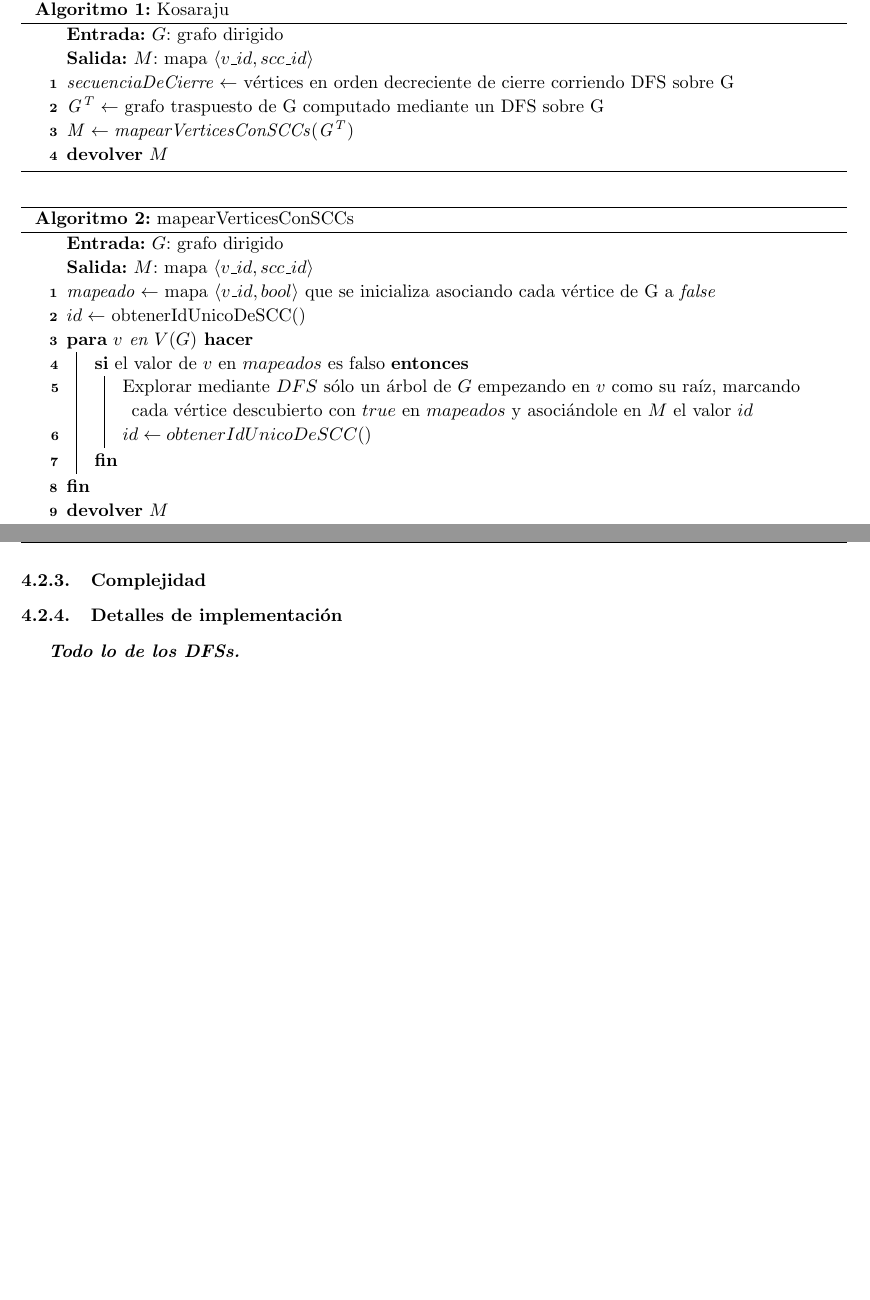
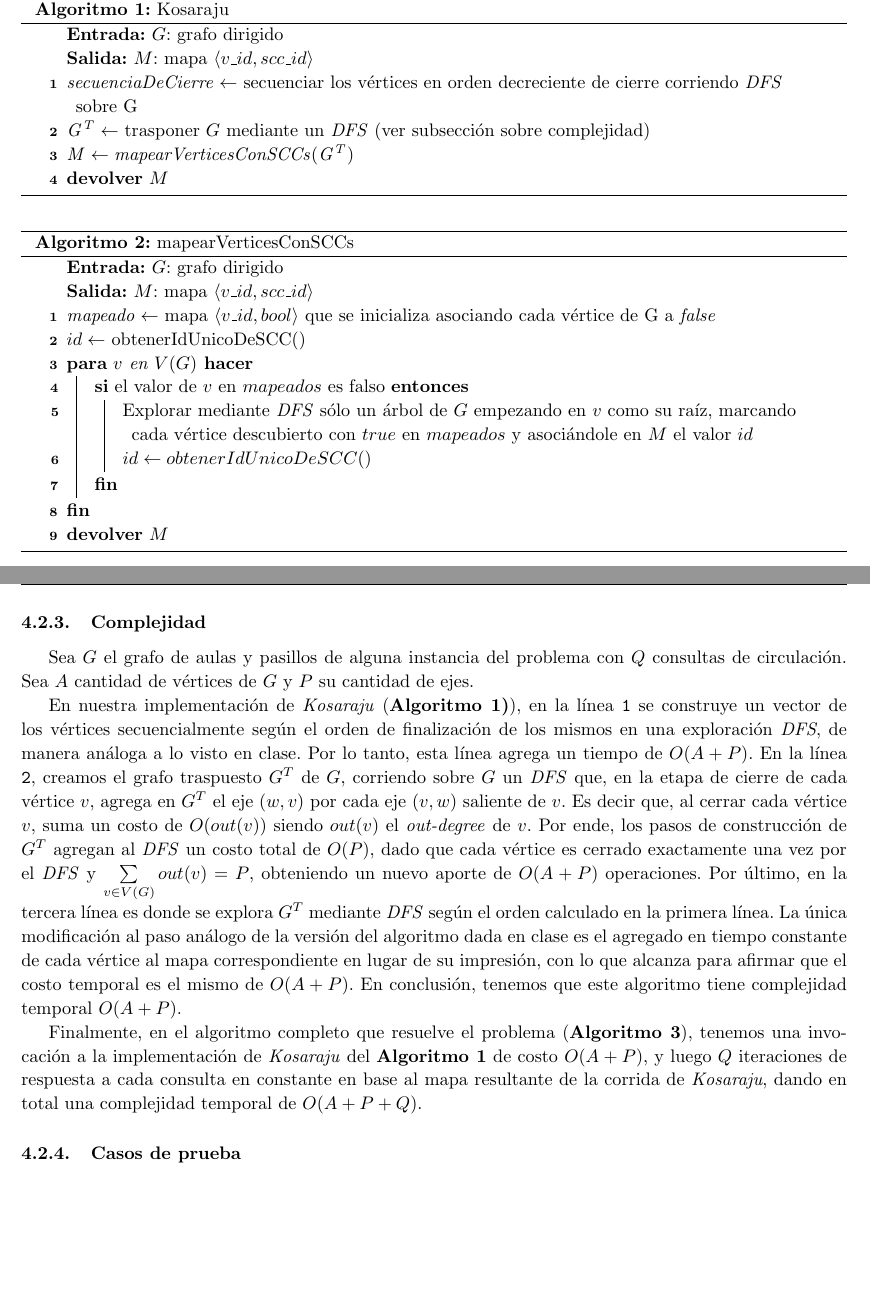
Before and after one commit to manumena/pap-tp2, a LaTeX document (latex/informe.tex, which reads latex/ej4.tex): two parts of pages 7 and 8 of 8, joined at a grey line, cut so that both start at the same text, the shorter picture padded with empty space. Compiled offline with pdfLaTeX.

Commit message:
[Exercise 4 - rep] Complejidad

```diff
--- a/latex/ej4.tex
+++ b/latex/ej4.tex
@@ -39,9 +39,9 @@ La primera etapa consiste esencialmente en la aplicación al grafo de un algorit
 	\Input{$G$: grafo dirigido}
     \Output{$M$: mapa $\langle v\_id, scc\_id \rangle$ }
 
-    $\mathit{secuenciaDeCierre} \gets$ vértices en orden decreciente de cierre corriendo DFS sobre G \;
+    $\mathit{secuenciaDeCierre} \gets$ secuenciar los vértices en orden decreciente de cierre corriendo \textit{DFS} sobre G \;
 
-    $\mathit{G^T} \gets$ grafo traspuesto de G computado mediante un DFS sobre G \;
+    $\mathit{G^T} \gets$ trasponer $G$ mediante un \textit{DFS} (ver subsección sobre complejidad) \;
 
     $\mathit{M} \gets \mathit{mapearVerticesConSCCs(G^T)}$
 
@@ -60,7 +60,7 @@ La primera etapa consiste esencialmente en la aplicación al grafo de un algorit
     $id \gets$ obtenerIdUnicoDeSCC() \;
     \For {$v$ en $V(G)$} {
         \If {el valor de  $v$ en $mapeados$ es falso} {
-            Explorar mediante $DFS$ sólo un árbol de $G$ empezando en $v$ como su raíz, marcando cada vértice descubierto con $true$ en $mapeados$ y asociándole en $M$ el valor $id$ \;
+            Explorar mediante \textit{DFS} sólo un árbol de $G$ empezando en $v$ como su raíz, marcando cada vértice descubierto con $true$ en $mapeados$ y asociándole en $M$ el valor $id$ \;
             $id \gets obtenerIdUnicoDeSCC()$ \;
         }
     }
@@ -97,6 +97,10 @@ En la segunda etapa, queda sencillamente usar el mapa construido por Kosaraju pa
 
 \subsubsection{Complejidad}
 
-\subsubsection{Detalles de implementación}
+Sea $G$ el grafo de aulas y pasillos de alguna instancia del problema con $Q$ consultas de circulación. Sea $A$ cantidad de vértices de $G$ y $P$ su cantidad de ejes.
 
-\textit{\textbf{Todo lo de los DFSs.}}
+En nuestra implementación de \textit{Kosaraju} (\textbf{Algoritmo 1)}), en la línea \texttt{1} se construye un vector de los vértices secuencialmente según el orden de finalización de los mismos en una exploración \textit{DFS}, de manera análoga a lo visto en clase. Por lo tanto, esta línea agrega un tiempo de $O(A+P)$. En la línea \texttt{2}, creamos el grafo traspuesto $G^T$ de $G$, corriendo sobre $G$ un \textit{DFS} que, en la etapa de cierre de cada vértice $v$, agrega en $G^T$ el eje $(w,v)$ por cada eje $(v,w)$ saliente de $v$. Es decir que, al cerrar cada vértice $v$, suma un costo de $O(out(v))$ siendo $out(v)$ el \textit{out-degree} de $v$. Por ende, los pasos de construcción de $G^T$ agregan al \textit{DFS} un costo total de $O(P)$, dado que cada vértice es cerrado exactamente una vez por el \textit{DFS} y $\sum\limits_{v \in V(G)} out(v) = P$, obteniendo un nuevo aporte de $O(A+P)$ operaciones. Por último, en la tercera línea es donde se explora $G^T$ mediante \textit{DFS} según el orden calculado en la primera línea. La única modificación al paso análogo de la versión del algoritmo dada en clase es el agregado en tiempo constante de cada vértice al mapa correspondiente en lugar de su impresión, con lo que alcanza para afirmar que el costo temporal es el mismo de $O(A+P)$. En conclusión, tenemos que este algoritmo tiene complejidad temporal $O(A+P)$.
+
+Finalmente, en el algoritmo completo que resuelve el problema (\textbf{Algoritmo 3}), tenemos una invocación a la implementación de \textit{Kosaraju} del \textbf{Algoritmo 1} de costo $O(A+P)$, y luego $Q$ iteraciones de respuesta a cada consulta en constante en base al mapa resultante de la corrida de \textit{Kosaraju}, dando en total una complejidad temporal de $O(A+P+Q)$.
+
+\subsubsection{Casos de prueba}
```
